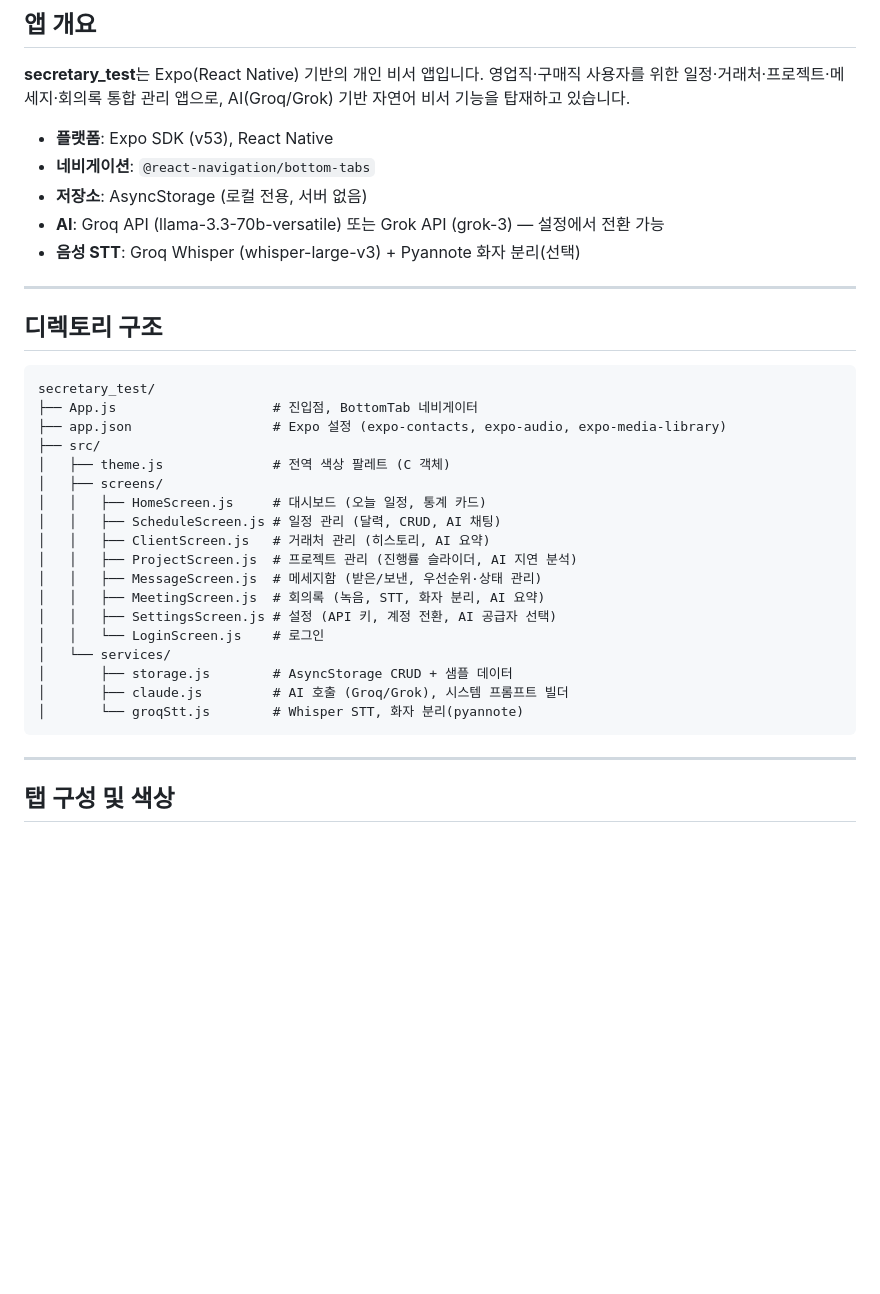
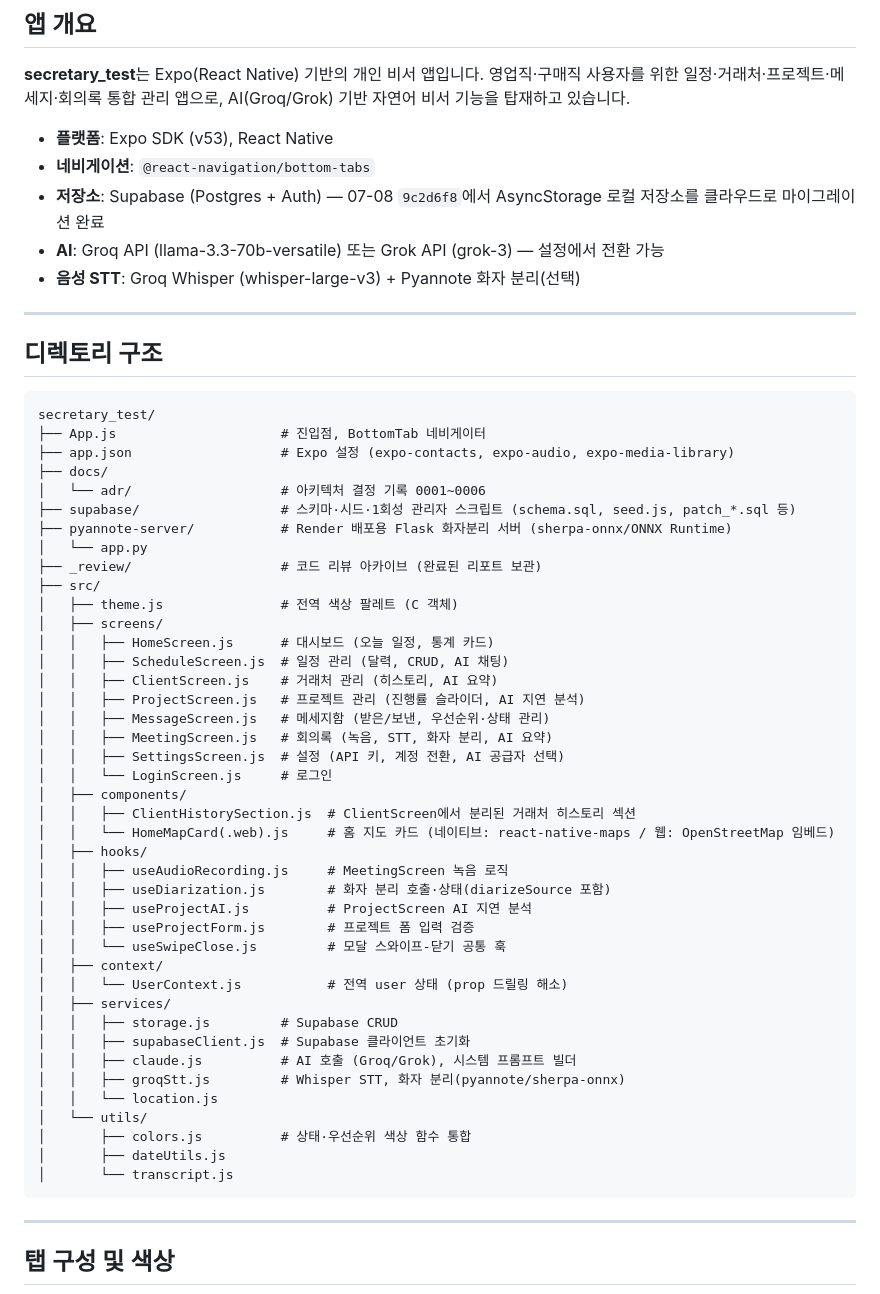
Before and after one commit to peachnireat-ship-it/secretary_test, a Markdown page: secretary_test/CLAUDE.md, the part around the change. Rendered like a GitHub page; blank space fills up the shorter version.

Commit message:
docs: 디렉토리 구조·저장소 표기를 Supabase 마이그레이션 이후 상태로 갱신
hooks/components/context/utils, supabase/, pyannote-server/, docs/adr/
등 07-08 이후 추가된 구조가 반영되어 있지 않던 문제 수정.

Co-Authored-By: Claude Sonnet 5 <noreply@anthropic.com>

````diff
--- a/secretary_test/CLAUDE.md
+++ b/secretary_test/CLAUDE.md
@@ -19,7 +19,7 @@
 
 - **플랫폼**: Expo SDK (v53), React Native
 - **네비게이션**: `@react-navigation/bottom-tabs`
-- **저장소**: AsyncStorage (로컬 전용, 서버 없음)
+- **저장소**: Supabase (Postgres + Auth) — 07-08 `9c2d6f8`에서 AsyncStorage 로컬 저장소를 클라우드로 마이그레이션 완료
 - **AI**: Groq API (llama-3.3-70b-versatile) 또는 Grok API (grok-3) — 설정에서 전환 가능
 - **음성 STT**: Groq Whisper (whisper-large-v3) + Pyannote 화자 분리(선택)
 
@@ -29,23 +29,46 @@
 
 ```
 secretary_test/
-├── App.js                    # 진입점, BottomTab 네비게이터
-├── app.json                  # Expo 설정 (expo-contacts, expo-audio, expo-media-library)
+├── App.js                     # 진입점, BottomTab 네비게이터
+├── app.json                   # Expo 설정 (expo-contacts, expo-audio, expo-media-library)
+├── docs/
+│   └── adr/                   # 아키텍처 결정 기록 0001~0006
+├── supabase/                  # 스키마·시드·1회성 관리자 스크립트 (schema.sql, seed.js, patch_*.sql 등)
+├── pyannote-server/           # Render 배포용 Flask 화자분리 서버 (sherpa-onnx/ONNX Runtime)
+│   └── app.py
+├── _review/                   # 코드 리뷰 아카이브 (완료된 리포트 보관)
 ├── src/
-│   ├── theme.js              # 전역 색상 팔레트 (C 객체)
+│   ├── theme.js               # 전역 색상 팔레트 (C 객체)
 │   ├── screens/
-│   │   ├── HomeScreen.js     # 대시보드 (오늘 일정, 통계 카드)
-│   │   ├── ScheduleScreen.js # 일정 관리 (달력, CRUD, AI 채팅)
-│   │   ├── ClientScreen.js   # 거래처 관리 (히스토리, AI 요약)
-│   │   ├── ProjectScreen.js  # 프로젝트 관리 (진행률 슬라이더, AI 지연 분석)
-│   │   ├── MessageScreen.js  # 메세지함 (받은/보낸, 우선순위·상태 관리)
-│   │   ├── MeetingScreen.js  # 회의록 (녹음, STT, 화자 분리, AI 요약)
-│   │   ├── SettingsScreen.js # 설정 (API 키, 계정 전환, AI 공급자 선택)
-│   │   └── LoginScreen.js    # 로그인
-│   └── services/
-│       ├── storage.js        # AsyncStorage CRUD + 샘플 데이터
-│       ├── claude.js         # AI 호출 (Groq/Grok), 시스템 프롬프트 빌더
-│       └── groqStt.js        # Whisper STT, 화자 분리(pyannote)
+│   │   ├── HomeScreen.js      # 대시보드 (오늘 일정, 통계 카드)
+│   │   ├── ScheduleScreen.js  # 일정 관리 (달력, CRUD, AI 채팅)
+│   │   ├── ClientScreen.js    # 거래처 관리 (히스토리, AI 요약)
+│   │   ├── ProjectScreen.js   # 프로젝트 관리 (진행률 슬라이더, AI 지연 분석)
+│   │   ├── MessageScreen.js   # 메세지함 (받은/보낸, 우선순위·상태 관리)
+│   │   ├── MeetingScreen.js   # 회의록 (녹음, STT, 화자 분리, AI 요약)
+│   │   ├── SettingsScreen.js  # 설정 (API 키, 계정 전환, AI 공급자 선택)
+│   │   └── LoginScreen.js     # 로그인
+│   ├── components/
+│   │   ├── ClientHistorySection.js  # ClientScreen에서 분리된 거래처 히스토리 섹션
+│   │   └── HomeMapCard(.web).js     # 홈 지도 카드 (네이티브: react-native-maps / 웹: OpenStreetMap 임베드)
+│   ├── hooks/
+│   │   ├── useAudioRecording.js     # MeetingScreen 녹음 로직
+│   │   ├── useDiarization.js        # 화자 분리 호출·상태(diarizeSource 포함)
+│   │   ├── useProjectAI.js          # ProjectScreen AI 지연 분석
+│   │   ├── useProjectForm.js        # 프로젝트 폼 입력 검증
+│   │   └── useSwipeClose.js         # 모달 스와이프-닫기 공통 훅
+│   ├── context/
+│   │   └── UserContext.js           # 전역 user 상태 (prop 드릴링 해소)
+│   ├── services/
+│   │   ├── storage.js         # Supabase CRUD
+│   │   ├── supabaseClient.js  # Supabase 클라이언트 초기화
+│   │   ├── claude.js          # AI 호출 (Groq/Grok), 시스템 프롬프트 빌더
+│   │   ├── groqStt.js         # Whisper STT, 화자 분리(pyannote/sherpa-onnx)
+│   │   └── location.js
+│   └── utils/
+│       ├── colors.js          # 상태·우선순위 색상 함수 통합
+│       ├── dateUtils.js
+│       └── transcript.js
 ```
 
 ---
````
